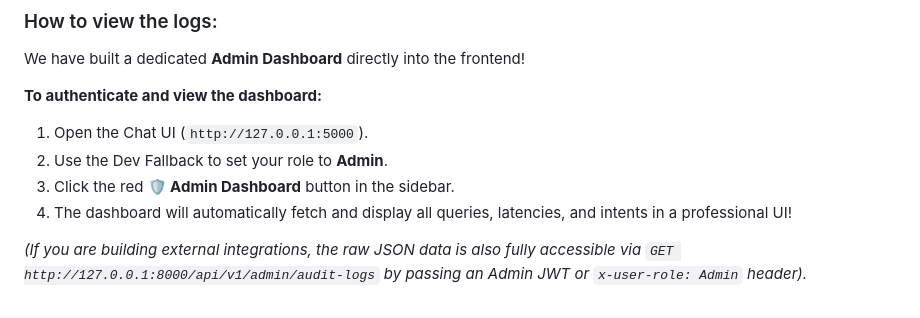
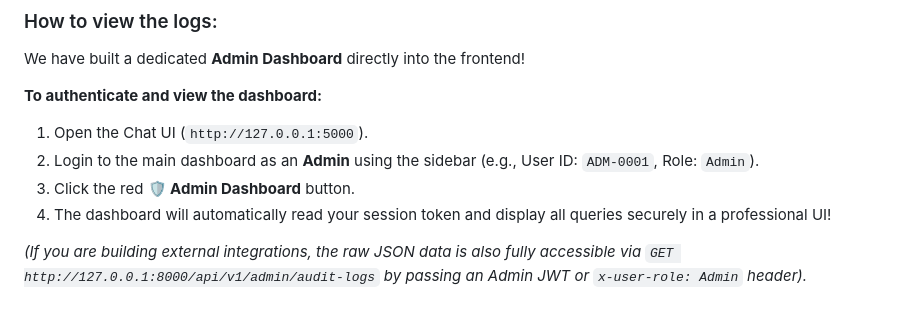
Before and after one commit to zotac-pc/technify-ai-assistant, a Markdown page: team_setup_guide.md, the part around the change. GitHub-like rendering.

Commit message:
Docs/admin auth (#47)
* fix: add missing config.py and configure CORS for frontend communication

* fix: moved gunicorn.conf.py to root directory

* docs: expand setup guide with .env details, Docker caching, and Database behavior

* chore: clean up repo, update README, and port premium UI from reference project

* docs: re-add existing members setup and JWT explanation

* docs: update admin authentication instructions

```diff
--- a/team_setup_guide.md
+++ b/team_setup_guide.md
@@ -153,8 +153,8 @@ We have built a dedicated **Admin Dashboard** directly into the frontend!
 
 **To authenticate and view the dashboard:**
 1. Open the Chat UI (`http://127.0.0.1:5000`).
-2. Use the Dev Fallback to set your role to **Admin**.
-3. Click the red **🛡️ Admin Dashboard** button in the sidebar.
-4. The dashboard will automatically fetch and display all queries, latencies, and intents in a professional UI!
+2. Login to the main dashboard as an **Admin** using the sidebar (e.g., User ID: `ADM-0001`, Role: `Admin`).
+3. Click the red **🛡️ Admin Dashboard** button.
+4. The dashboard will automatically read your session token and display all queries securely in a professional UI!
 
 *(If you are building external integrations, the raw JSON data is also fully accessible via `GET http://127.0.0.1:8000/api/v1/admin/audit-logs` by passing an Admin JWT or `x-user-role: Admin` header).*
```
